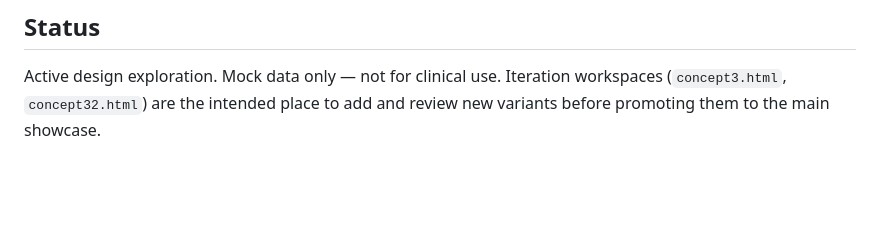
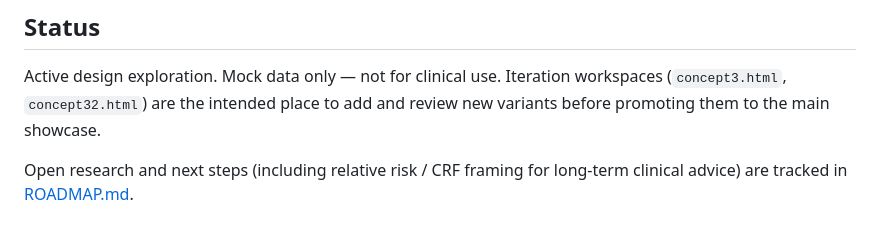
Before and after one commit to arg02/nhs-patient-records, a Markdown page: README.md, the part around the change. Drawn GitHub-style; blank space fills up the shorter version.

Commit message:
Document relative-risk research on project roadmap
Co-authored-by: Cursor <cursoragent@cursor.com>

```diff
--- a/README.md
+++ b/README.md
@@ -201,3 +201,5 @@ Changes are usually live within one to two minutes.
 ## Status
 
 Active design exploration. Mock data only — not for clinical use. Iteration workspaces (`concept3.html`, `concept32.html`) are the intended place to add and review new variants before promoting them to the main showcase.
+
+Open research and next steps (including relative risk / CRF framing for long-term clinical advice) are tracked in [ROADMAP.md](ROADMAP.md).
```
Also changed, not shown: ROADMAP.md (added, +47 -0 lines).
